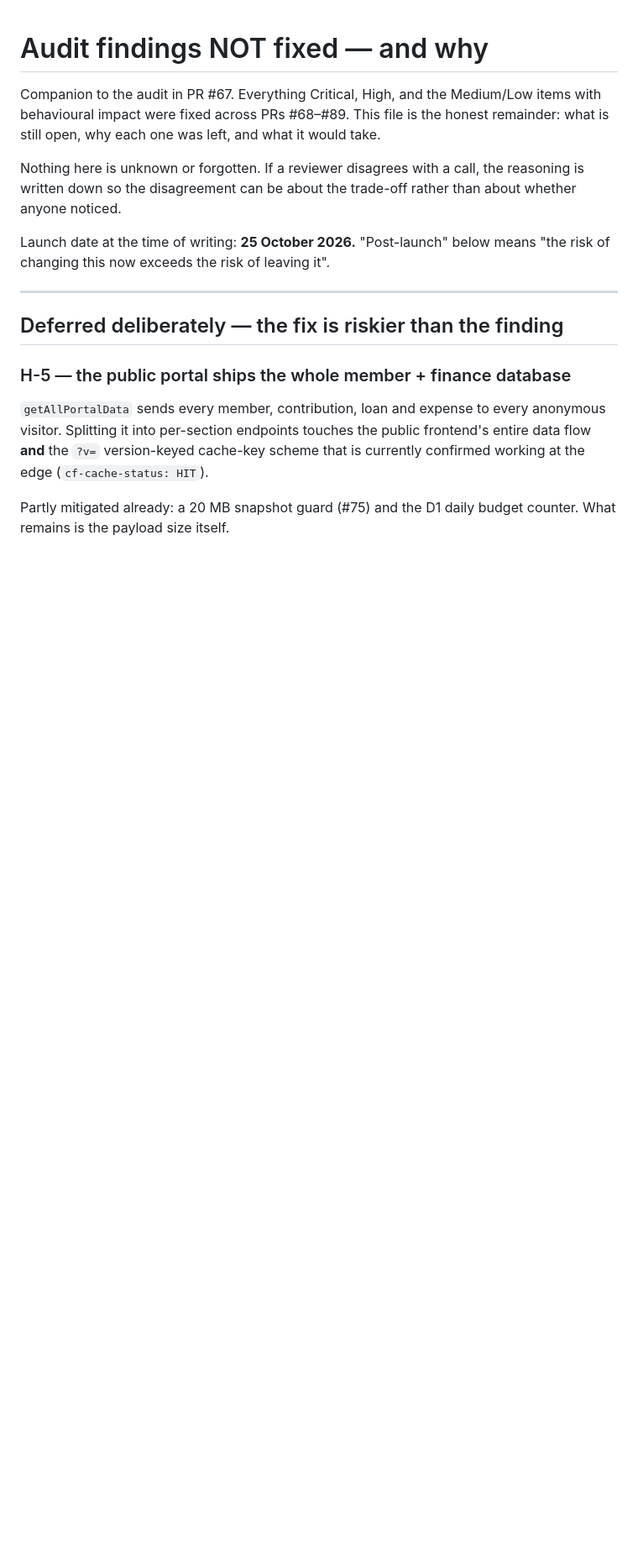
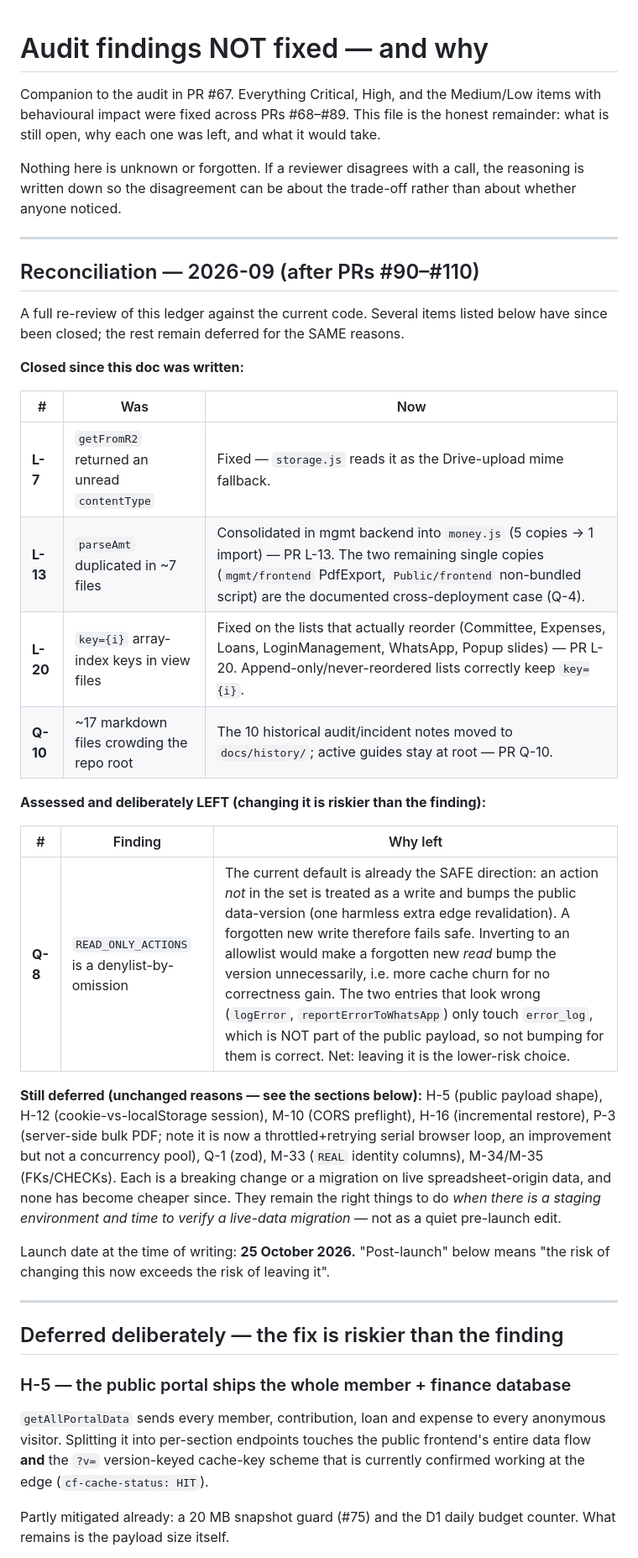
Before and after one commit to ashutoshroli/chhath-full-codebase, a Markdown page: docs/AUDIT_REMAINING.md, the part around the change. Shown at 84% size. Rendered like a GitHub page; blank space fills up the shorter version.

Commit message:
docs(audit): reconcile AUDIT_REMAINING ledger after PRs #90-#110
Adds a dated reconciliation section at the top of docs/AUDIT_REMAINING.md:
- Marks L-7, L-13, L-20, Q-10 as CLOSED (with the PR that did each).
- Records the Q-8 assessment: the READ_ONLY_ACTIONS denylist already fails safe
  (unknown action -> treated as a write -> bumps the data version), so inverting
  it is riskier than leaving it; deliberately not changed.
- Confirms H-5, H-12, M-10, H-16, P-3, Q-1, M-33, M-34/M-35 remain deferred for
  the same reasons (breaking / live-data migration), with a note that P-3 is now
  a throttled+retrying serial loop (improved, not fully resolved).

Docs-only.

```diff
--- a/docs/AUDIT_REMAINING.md
+++ b/docs/AUDIT_REMAINING.md
@@ -8,6 +8,38 @@ take.
 Nothing here is unknown or forgotten. If a reviewer disagrees with a call, the
 reasoning is written down so the disagreement can be about the trade-off rather
 than about whether anyone noticed.
+
+---
+
+## Reconciliation — 2026-09 (after PRs #90–#110)
+
+A full re-review of this ledger against the current code. Several items listed
+below have since been closed; the rest remain deferred for the SAME reasons.
+
+**Closed since this doc was written:**
+
+| # | Was | Now |
+|---|---|---|
+| **L-7** | `getFromR2` returned an unread `contentType` | Fixed — `storage.js` reads it as the Drive-upload mime fallback. |
+| **L-13** | `parseAmt` duplicated in ~7 files | Consolidated in mgmt backend into `money.js` (5 copies → 1 import) — PR L-13. The two remaining single copies (`mgmt/frontend` PdfExport, `Public/frontend` non-bundled script) are the documented cross-deployment case (Q-4). |
+| **L-20** | `key={i}` array-index keys in view files | Fixed on the lists that actually reorder (Committee, Expenses, Loans, LoginManagement, WhatsApp, Popup slides) — PR L-20. Append-only/never-reordered lists correctly keep `key={i}`. |
+| **Q-10** | ~17 markdown files crowding the repo root | The 10 historical audit/incident notes moved to `docs/history/`; active guides stay at root — PR Q-10. |
+
+**Assessed and deliberately LEFT (changing it is riskier than the finding):**
+
+| # | Finding | Why left |
+|---|---|---|
+| **Q-8** | `READ_ONLY_ACTIONS` is a denylist-by-omission | The current default is already the SAFE direction: an action *not* in the set is treated as a write and bumps the public data-version (one harmless extra edge revalidation). A forgotten new write therefore fails safe. Inverting to an allowlist would make a forgotten new *read* bump the version unnecessarily, i.e. more cache churn for no correctness gain. The two entries that look wrong (`logError`, `reportErrorToWhatsApp`) only touch `error_log`, which is NOT part of the public payload, so not bumping for them is correct. Net: leaving it is the lower-risk choice. |
+
+**Still deferred (unchanged reasons — see the sections below):**
+H-5 (public payload shape), H-12 (cookie-vs-localStorage session), M-10 (CORS
+preflight), H-16 (incremental restore), P-3 (server-side bulk PDF; note it is now
+a throttled+retrying serial browser loop, an improvement but not a concurrency
+pool), Q-1 (zod), M-33 (`REAL` identity columns), M-34/M-35 (FKs/CHECKs). Each is
+a breaking change or a migration on live spreadsheet-origin data, and none has
+become cheaper since. They remain the right things to do *when there is a staging
+environment and time to verify a live-data migration* — not as a quiet pre-launch
+edit.
 
 Launch date at the time of writing: **25 October 2026.** "Post-launch" below means
 "the risk of changing this now exceeds the risk of leaving it".
```
